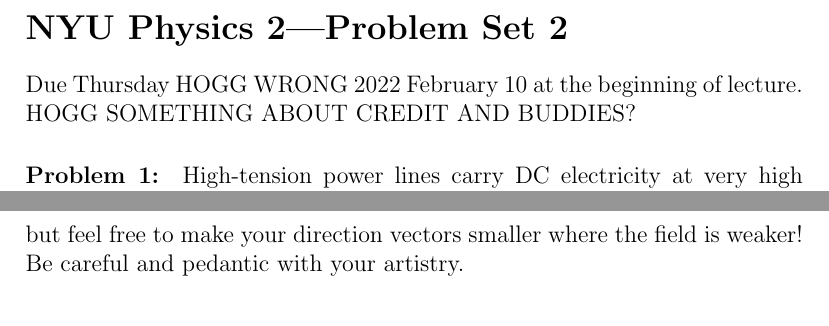
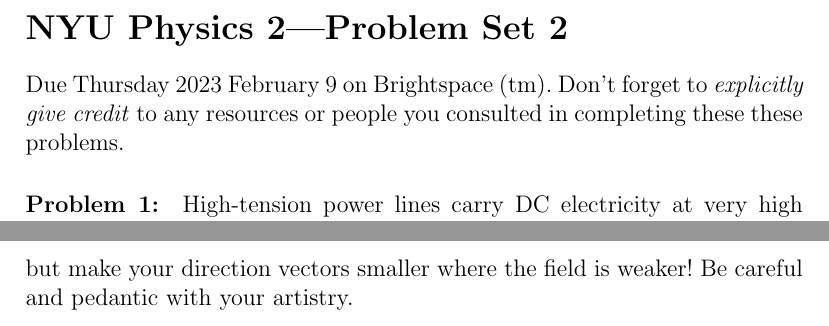
Before and after one commit to davidwhogg/Physics2, a LaTeX document (tex/physics2_ps02.tex): two parts of pages 1 and 2 of 2, joined at a grey line, cut so that both start at the same text. Compiled offline with pdfLaTeX.

Commit message:
updatefor2023

```diff
--- a/tex/physics2_ps02.tex
+++ b/tex/physics2_ps02.tex
@@ -4,7 +4,9 @@
 
 \section*{NYU Physics 2---Problem Set 2}
 
-Due Thursday HOGG WRONG 2022 February 10 at the beginning of lecture. HOGG SOMETHING ABOUT CREDIT AND BUDDIES?
+Due Thursday 2023 February 9 on Brightspace (tm).
+Don't forget to \emph{explicitly give credit} to any resources or people
+you consulted in completing these these problems.
 
 \startproblem%
 High-tension power lines carry DC electricity at very high voltage $V$ at
@@ -61,7 +63,7 @@
 recitation, for the dipole and the quadrupole.
 In each case, make the dipole or quadrupole small in the center of your paper and
 fill the plane with vectors showing the field direction everywhere.
-We care most about the field \emph{direction} but feel free to make
+We care most about the field \emph{direction} but make
 your direction vectors smaller where the field is weaker!
 Be careful and pedantic with your artistry.
 
```
Also changed, not shown: tex/physics2_worksheet_02.tex (+1 -1 lines).
